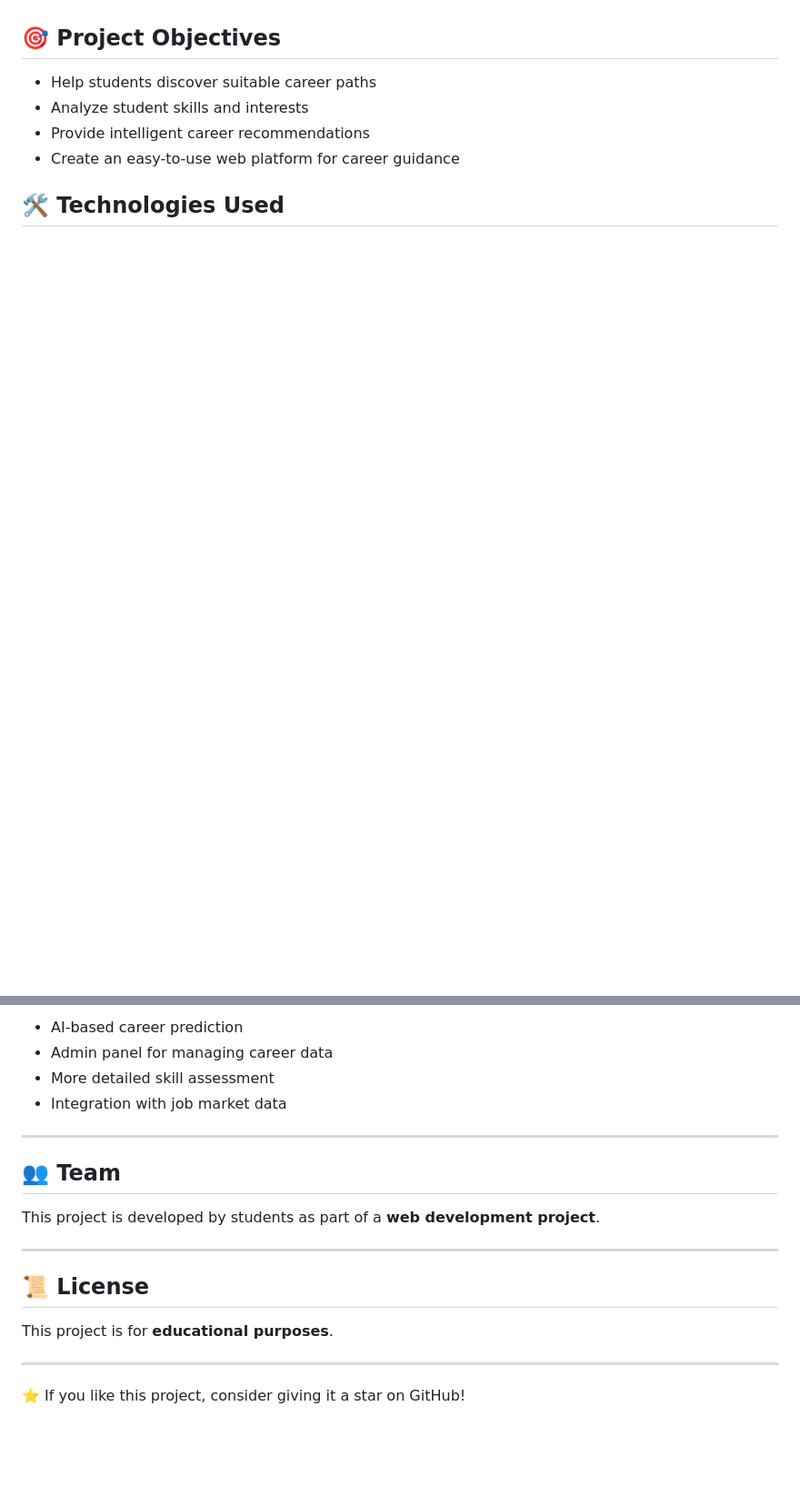
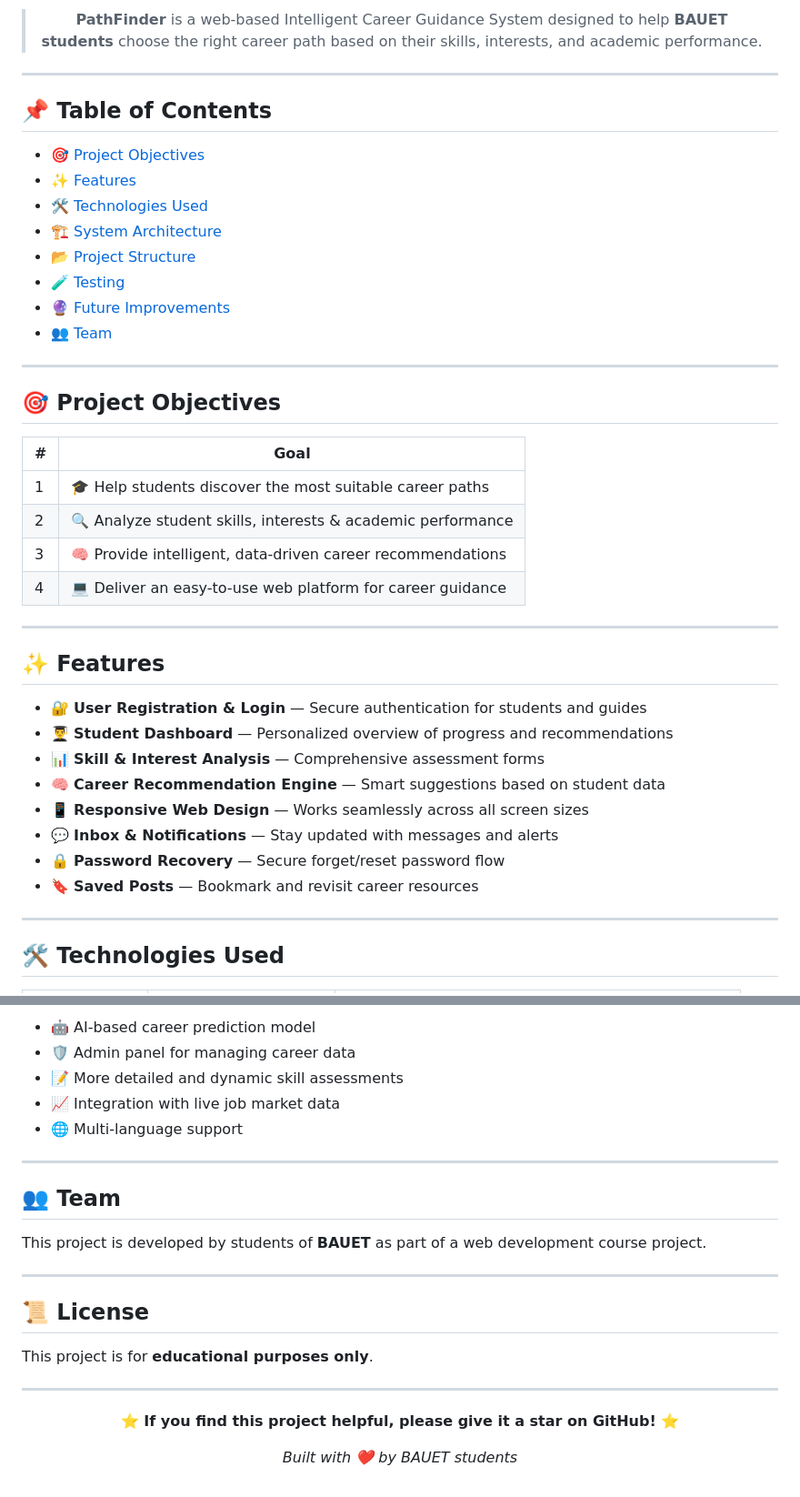
Before and after one commit to Hridita08/PathFinder, a Markdown page: README.md, 2 parts joined by grey strips. Shown at 91% size. Drawn GitHub-style; blank space fills up the shorter version.

```diff
--- a/README.md
+++ b/README.md
@@ -7,12 +14,46 @@ The system analyzes student data and provides suitable career suggestions throug
 
+> **PathFinder** is a web-based Intelligent Career Guidance System designed to help **BAUET students** choose the right career path based on their skills, interests, and academic performance.
+
+</div>
+
+---
+
+## 📌 Table of Contents
+
+- [🎯 Project Objectives](#-project-objectives)
+- [✨ Features](#-features)
+- [🛠️ Technologies Used](#️-technologies-used)
+- [🏗️ System Architecture](#️-system-architecture)
+- [📂 Project Structure](#-project-structure)
+- [🧪 Testing](#-testing)
+- [🔮 Future Improvements](#-future-improvements)
+- [👥 Team](#-team)
+
+---
 
 ## 🎯 Project Objectives
 
-* Help students discover suitable career paths
-* Analyze student skills and interests
-* Provide intelligent career recommendations
-* Create an easy-to-use web platform for career guidance
+| # | Goal |
+|---|------|
+| 1 | 🎓 Help students discover the most suitable career paths |
+| 2 | 🔍 Analyze student skills, interests & academic performance |
+| 3 | 🧠 Provide intelligent, data-driven career recommendations |
+| 4 | 💻 Deliver an easy-to-use web platform for career guidance |
 
+---
+
+## ✨ Features
+
+- 🔐 **User Registration & Login** — Secure authentication for students and guides
+- 👨‍🎓 **Student Dashboard** — Personalized overview of progress and recommendations
+- 📊 **Skill & Interest Analysis** — Comprehensive assessment forms
+- 🧠 **Career Recommendation Engine** — Smart suggestions based on student data
+- 📱 **Responsive Web Design** — Works seamlessly across all screen sizes
+- 💬 **Inbox & Notifications** — Stay updated with messages and alerts
+- 🔒 **Password Recovery** — Secure forget/reset password flow
+- 🔖 **Saved Posts** — Bookmark and revisit career resources
+
+---
 
 ## 🛠️ Technologies Used
 
@@ -123,21 +175,28 @@ PathFinder/
 
-* AI-based career prediction
-* Admin panel for managing career data
-* More detailed skill assessment
-* Integration with job market data
+- 🤖 AI-based career prediction model
+- 🛡️ Admin panel for managing career data
+- 📝 More detailed and dynamic skill assessments
+- 📈 Integration with live job market data
+- 🌐 Multi-language support
 
 ---
 
 ## 👥 Team
 
-This project is developed by students as part of a **web development project**.
+This project is developed by students of **BAUET** as part of a web development course project.
 
 ---
 
 ## 📜 License
 
-This project is for **educational purposes**.
+This project is for **educational purposes only**.
 
 ---
 
-⭐ If you like this project, consider giving it a star on GitHub!
+<div align="center">
+
+⭐ **If you find this project helpful, please give it a star on GitHub!** ⭐
+
+*Built with ❤️ by BAUET students*
+
+</div>
```
Also changed, not shown: other parts of README.md (+70 -52 lines).
